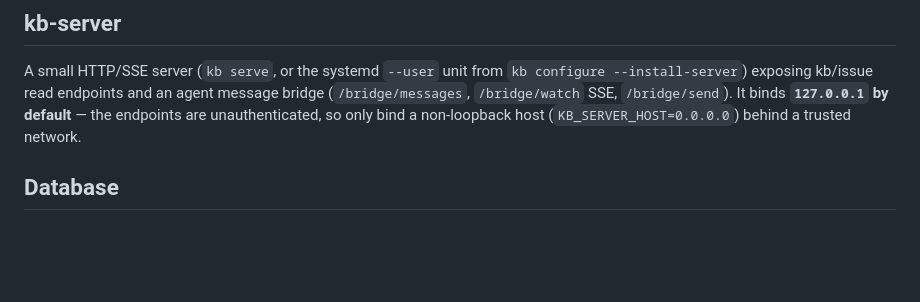
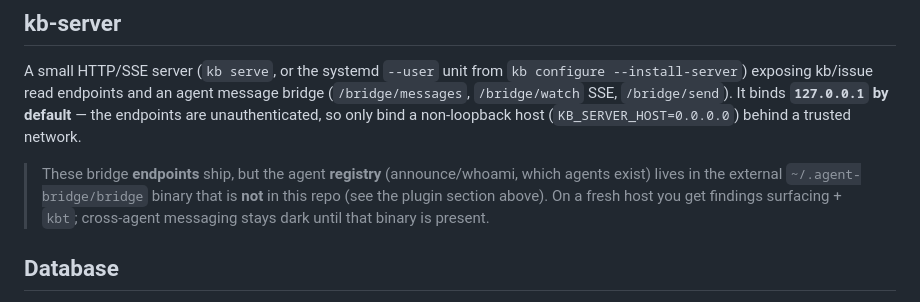
Before and after one commit to mcelrath/kb, a Markdown page: README.md, the part around the change. Drawn GitHub-style; blank space fills up the shorter version.

Commit message:
kb-9kr.4: document bridge messaging needs unshipped external binary
The plugin section already noted the bridge binary isn't shipped (degrades to
findings+kbt). Add the consistent caveat to the kb-server section, where the
/bridge/* endpoints are described, so a reader there learns the endpoints ship
but the agent registry (announce/whoami) lives in the external
~/.agent-bridge/bridge binary that's not in the repo — cross-agent messaging
stays dark on a fresh host until that binary is present.

```diff
--- a/README.md
+++ b/README.md
@@ -181,6 +181,12 @@ message bridge (`/bridge/messages`, `/bridge/watch` SSE, `/bridge/send`). It bin
 **`127.0.0.1` by default** — the endpoints are unauthenticated, so only bind a
 non-loopback host (`KB_SERVER_HOST=0.0.0.0`) behind a trusted network.
 
+> These bridge **endpoints** ship, but the agent **registry** (announce/whoami,
+> which agents exist) lives in the external `~/.agent-bridge/bridge` binary that
+> is **not** in this repo (see the plugin section above). On a fresh host you get
+> findings surfacing + `kbt`; cross-agent messaging stays dark until that binary
+> is present.
+
 ## Database
 
 - Default: `~/.cache/kb/knowledge.db` (override with `--db` or `KB_DB`).
```
